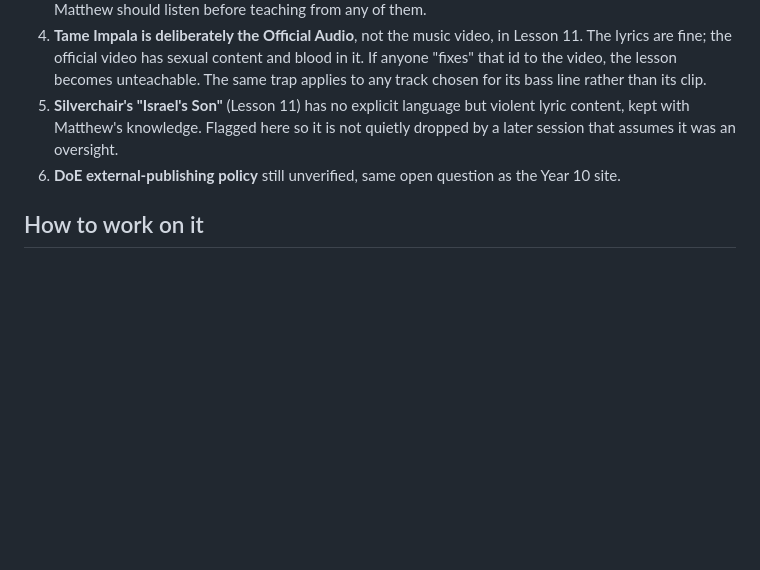
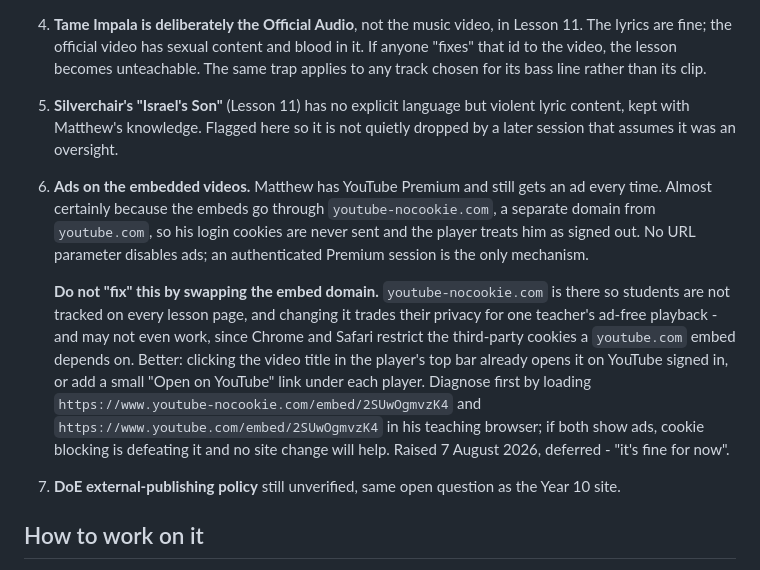
Before and after one commit to Edwards-Resources/year8-music, a Markdown page: NEXT-SESSION.md, the part around the change. Drawn GitHub-style; blank space fills up the shorter version.

Commit message:
Handoff: record the deferred YouTube Premium ads question
Includes why swapping the embed domain off youtube-nocookie is the wrong
fix, so a later session does not trade student privacy for it.

Co-Authored-By: Claude Opus 5 <noreply@anthropic.com>

```diff
--- a/NEXT-SESSION.md
+++ b/NEXT-SESSION.md
@@ -62,7 +62,10 @@ Step up to **Opus, medium-high** only if the visual world needs to change, or fo
 3. **Channel verified, lyrics not.** Every video id across both terms was checked through oEmbed to confirm it exists, embeds, and sits on an official or clearly legitimate channel. That says nothing about content. Matthew should listen before teaching from any of them.
 4. **Tame Impala is deliberately the Official Audio**, not the music video, in Lesson 11. The lyrics are fine; the official video has sexual content and blood in it. If anyone "fixes" that id to the video, the lesson becomes unteachable. The same trap applies to any track chosen for its bass line rather than its clip.
 5. **Silverchair's "Israel's Son"** (Lesson 11) has no explicit language but violent lyric content, kept with Matthew's knowledge. Flagged here so it is not quietly dropped by a later session that assumes it was an oversight.
-6. **DoE external-publishing policy** still unverified, same open question as the Year 10 site.
+6. **Ads on the embedded videos.** Matthew has YouTube Premium and still gets an ad every time. Almost certainly because the embeds go through `youtube-nocookie.com`, a separate domain from `youtube.com`, so his login cookies are never sent and the player treats him as signed out. No URL parameter disables ads; an authenticated Premium session is the only mechanism.
+
+   **Do not "fix" this by swapping the embed domain.** `youtube-nocookie.com` is there so students are not tracked on every lesson page, and changing it trades their privacy for one teacher's ad-free playback - and may not even work, since Chrome and Safari restrict the third-party cookies a `youtube.com` embed depends on. Better: clicking the video title in the player's top bar already opens it on YouTube signed in, or add a small "Open on YouTube" link under each player. Diagnose first by loading `https://www.youtube-nocookie.com/embed/2SUwOgmvzK4` and `https://www.youtube.com/embed/2SUwOgmvzK4` in his teaching browser; if both show ads, cookie blocking is defeating it and no site change will help. Raised 7 August 2026, deferred - "it's fine for now".
+7. **DoE external-publishing policy** still unverified, same open question as the Year 10 site.
 
 ## How to work on it
 
```
